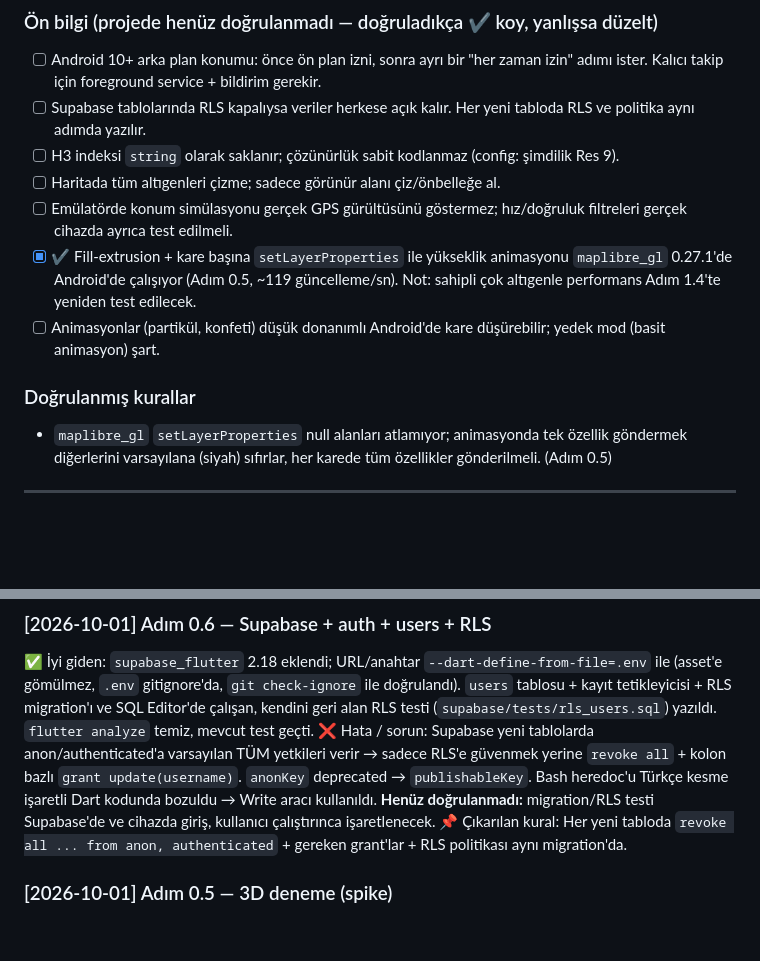
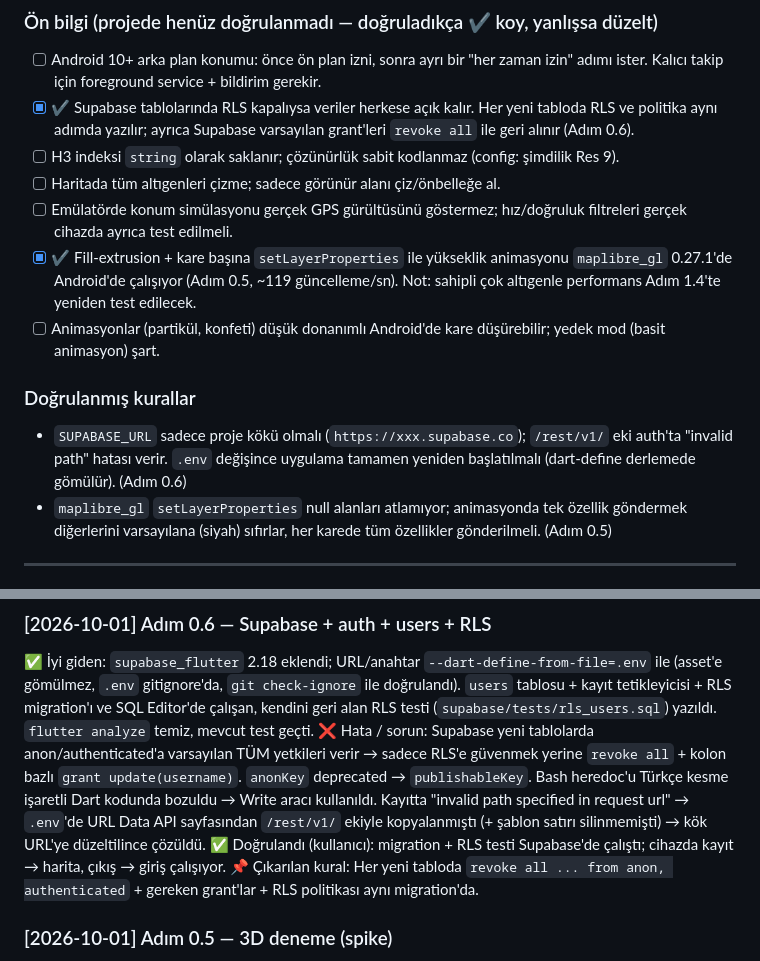
Before and after one commit to yagizbayazit912-rgb/Catch_me_version2, a Markdown page: docs/LESSONS.md, 2 parts joined by grey strips. GitHub-like rendering; blank space fills up the shorter version.

Commit message:
adim-0.6: giris ve RLS cihazda/Supabase'de dogrulandi
Co-Authored-By: Claude Opus 5.5 <noreply@anthropic.com>

```diff
--- a/docs/LESSONS.md
+++ b/docs/LESSONS.md
@@ -15,7 +15,7 @@ Bu dosya projenin **hafızasıdır**. Agent aynı hatayı iki kez yapmasın, iş
 
 ### Ön bilgi (projede henüz doğrulanmadı — doğruladıkça ✔ koy, yanlışsa düzelt)
 - [ ] Android 10+ arka plan konumu: önce ön plan izni, sonra ayrı bir "her zaman izin" adımı ister. Kalıcı takip için foreground service + bildirim gerekir.
-- [ ] Supabase tablolarında RLS kapalıysa veriler herkese açık kalır. Her yeni tabloda RLS ve politika aynı adımda yazılır.
+- [x] ✔ Supabase tablolarında RLS kapalıysa veriler herkese açık kalır. Her yeni tabloda RLS ve politika aynı adımda yazılır; ayrıca Supabase varsayılan grant'leri `revoke all` ile geri alınır (Adım 0.6).
 - [ ] H3 indeksi `string` olarak saklanır; çözünürlük sabit kodlanmaz (config: şimdilik Res 9).
 - [ ] Haritada tüm altıgenleri çizme; sadece görünür alanı çiz/önbelleğe al.
 - [ ] Emülatörde konum simülasyonu gerçek GPS gürültüsünü göstermez; hız/doğruluk filtreleri gerçek cihazda ayrıca test edilmeli.
@@ -23,6 +23,7 @@ Bu dosya projenin **hafızasıdır**. Agent aynı hatayı iki kez yapmasın, iş
 - [ ] Animasyonlar (partikül, konfeti) düşük donanımlı Android'de kare düşürebilir; yedek mod (basit animasyon) şart.
 
 ### Doğrulanmış kurallar
+- `SUPABASE_URL` sadece proje kökü olmalı (`https://xxx.supabase.co`); `/rest/v1/` eki auth'ta "invalid path" hatası verir. `.env` değişince uygulama tamamen yeniden başlatılmalı (dart-define derlemede gömülür). (Adım 0.6)
 - `maplibre_gl` `setLayerProperties` null alanları atlamıyor; animasyonda tek özellik göndermek diğerlerini varsayılana (siyah) sıfırlar, her karede tüm özellikler gönderilmeli. (Adım 0.5)
 
 ---
@@ -40,7 +41,8 @@ Bu dosya projenin **hafızasıdır**. Agent aynı hatayı iki kez yapmasın, iş
 
 ### [2026-10-01] Adım 0.6 — Supabase + auth + users + RLS
 ✅ İyi giden: `supabase_flutter` 2.18 eklendi; URL/anahtar `--dart-define-from-file=.env` ile (asset'e gömülmez, `.env` gitignore'da, `git check-ignore` ile doğrulandı). `users` tablosu + kayıt tetikleyicisi + RLS migration'ı ve SQL Editor'de çalışan, kendini geri alan RLS testi (`supabase/tests/rls_users.sql`) yazıldı. `flutter analyze` temiz, mevcut test geçti.
-❌ Hata / sorun: Supabase yeni tablolarda anon/authenticated'a varsayılan TÜM yetkileri verir → sadece RLS'e güvenmek yerine `revoke all` + kolon bazlı `grant update(username)`. `anonKey` deprecated → `publishableKey`. Bash heredoc'u Türkçe kesme işaretli Dart kodunda bozuldu → Write aracı kullanıldı. **Henüz doğrulanmadı:** migration/RLS testi Supabase'de ve cihazda giriş, kullanıcı çalıştırınca işaretlenecek.
+❌ Hata / sorun: Supabase yeni tablolarda anon/authenticated'a varsayılan TÜM yetkileri verir → sadece RLS'e güvenmek yerine `revoke all` + kolon bazlı `grant update(username)`. `anonKey` deprecated → `publishableKey`. Bash heredoc'u Türkçe kesme işaretli Dart kodunda bozuldu → Write aracı kullanıldı. Kayıtta "invalid path specified in request url" → `.env`'de URL Data API sayfasından `/rest/v1/` ekiyle kopyalanmıştı (+ şablon satırı silinmemişti) → kök URL'ye düzeltilince çözüldü.
+✅ Doğrulandı (kullanıcı): migration + RLS testi Supabase'de çalıştı; cihazda kayıt → harita, çıkış → giriş çalışıyor.
 📌 Çıkarılan kural: Her yeni tabloda `revoke all ... from anon, authenticated` + gereken grant'lar + RLS politikası aynı migration'da.
 
 ### [2026-10-01] Adım 0.5 — 3D deneme (spike)
```
